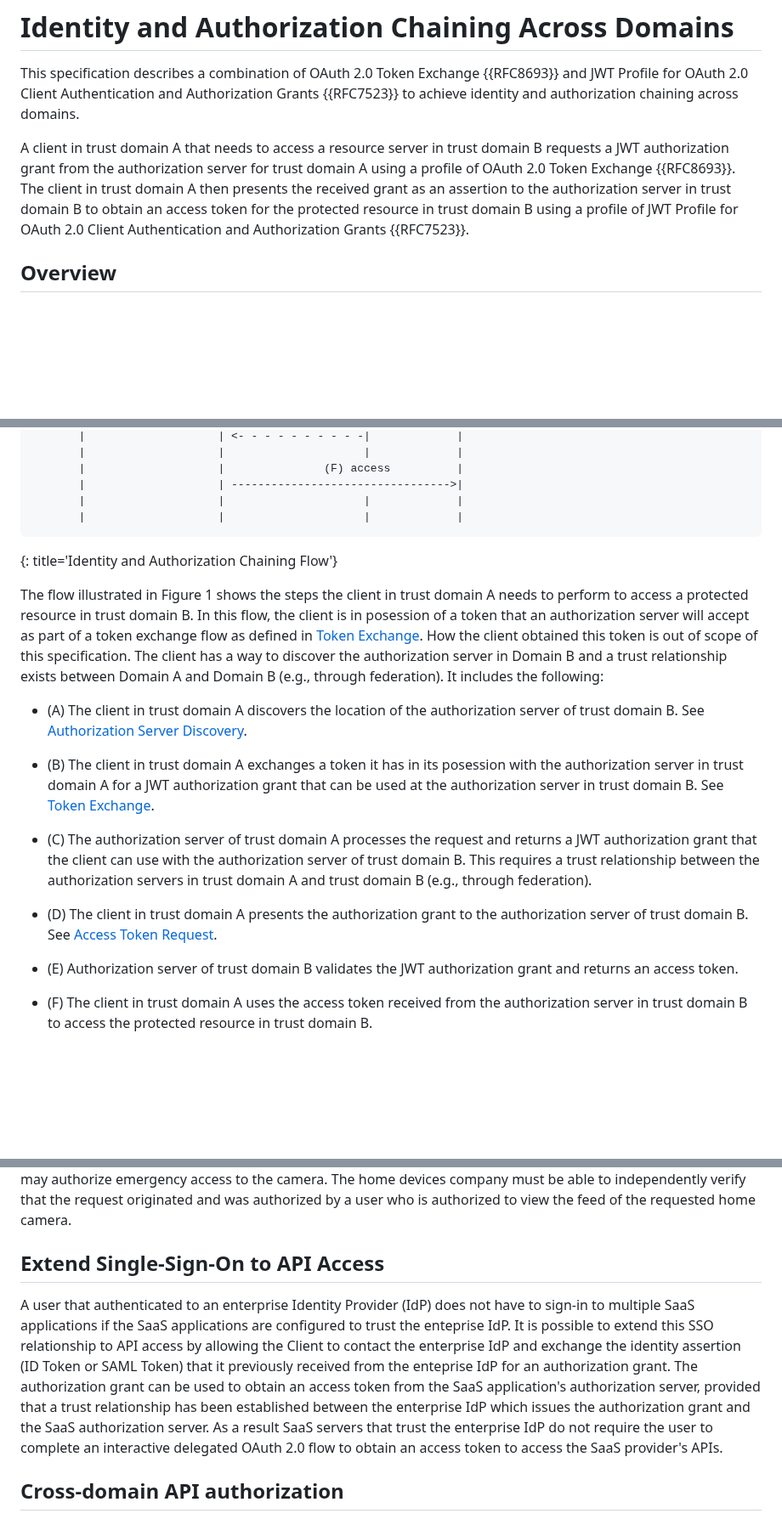
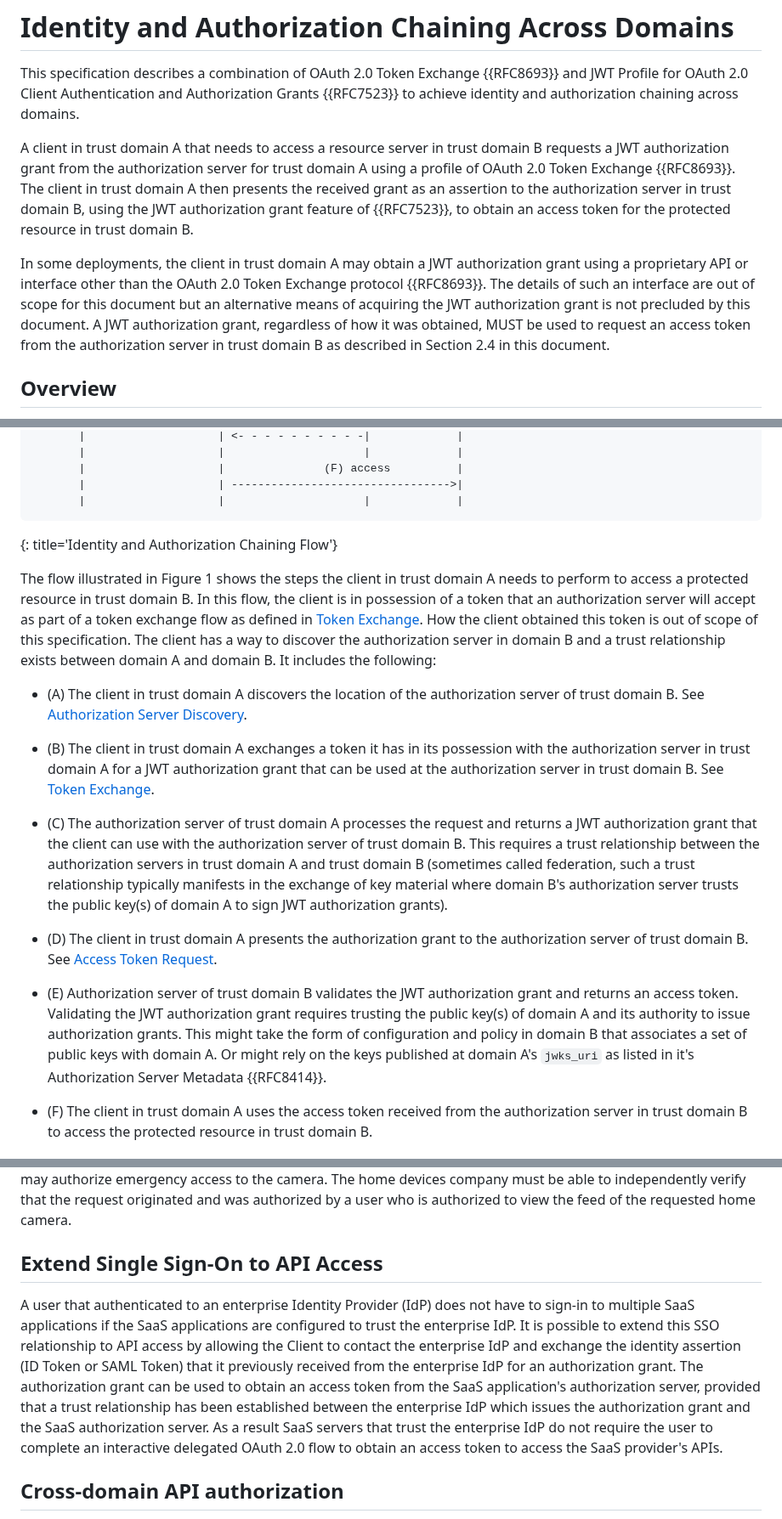
Before and after one commit to oauth-wg/oauth-identity-chaining, a Markdown page: draft-ietf-oauth-identity-chaining.md, 3 parts joined by grey strips. Shown at 85% size. GitHub-like rendering; blank space fills up the shorter version.

```diff
--- a/draft-ietf-oauth-identity-chaining.md
+++ b/draft-ietf-oauth-identity-chaining.md
@@ -79,7 +79,9 @@ Applications often require access to resources that are distributed across multi
 
 This specification describes a combination of OAuth 2.0 Token Exchange {{RFC8693}} and JWT Profile for OAuth 2.0 Client Authentication and Authorization Grants {{RFC7523}} to achieve identity and authorization chaining across domains.
 
-A client in trust domain A that needs to access a resource server in trust domain B requests a JWT authorization grant from the authorization server for trust domain A using a profile of OAuth 2.0 Token Exchange {{RFC8693}}. The client in trust domain A then presents the received grant as an assertion to the authorization server in trust domain B to obtain an access token for the protected resource in trust domain B using a profile of JWT Profile for OAuth 2.0 Client Authentication and Authorization Grants {{RFC7523}}.
+A client in trust domain A that needs to access a resource server in trust domain B requests a JWT authorization grant from the authorization server for trust domain A using a profile of OAuth 2.0 Token Exchange {{RFC8693}}. The client in trust domain A then presents the received grant as an assertion to the authorization server in trust domain B, using the JWT authorization grant feature of {{RFC7523}}, to obtain an access token for the protected resource in trust domain B.
+
+In some deployments, the client in trust domain A may obtain a JWT authorization grant using a proprietary API or interface other than the OAuth 2.0 Token Exchange protocol {{RFC8693}}. The details of such an interface are out of scope for this document but an alternative means of acquiring the JWT authorization grant is not precluded by this document. A JWT authorization grant, regardless of how it was obtained, MUST be used to request an access token from the authorization server in trust domain B as described in Section 2.4 in this document.
 
 ## Overview
 
@@ -119,21 +120,21 @@ The identity and authorization chaining flow outlined below describes how a comb
        |                    |               (F) access          |
        |                    | --------------------------------->|
        |                    |                     |             |
-       |                    |                     |             |
 ~~~~
 {: title='Identity and Authorization Chaining Flow'}
 
-The flow illustrated in Figure 1 shows the steps the client in trust domain A needs to perform to access a protected resource in trust domain B. In this flow, the client is in posession of a token that an authorization server will accept as part of a token exchange flow as defined in [Token Exchange](#token-exchange). How the client obtained this token is out of scope of this specification. The client has a way to discover the authorization server in Domain B and a trust relationship exists between Domain A and Domain B (e.g., through federation). It includes the following:
+The flow illustrated in Figure 1 shows the steps the client in trust domain A needs to perform to access a protected resource in trust domain B. In this flow, the client is in possession of a token that an authorization server will accept as part of a token exchange flow as defined in [Token Exchange](#token-exchange). How the client obtained this token is out of scope of this specification. The client has a way to discover the authorization server in domain B and a trust relationship exists between domain A and domain B. It includes the following:
 
 * (A) The client in trust domain A discovers the location of the authorization server of trust domain B. See [Authorization Server Discovery](#authorization-server-discovery).
 
-* (B) The client in trust domain A exchanges a token it has in its posession with the authorization server in trust domain A for a JWT authorization grant that can be used at the authorization server in trust domain B. See [Token Exchange](#token-exchange).
+* (B) The client in trust domain A exchanges a token it has in its possession with the authorization server in trust domain A for a JWT authorization grant that can be used at the authorization server in trust domain B. See [Token Exchange](#token-exchange).
 
-* (C) The authorization server of trust domain A processes the request and returns a JWT authorization grant that the client can use with the authorization server of trust domain B. This requires a trust relationship between the authorization servers in trust domain A and trust domain B (e.g., through federation).
+* (C) The authorization server of trust domain A processes the request and returns a JWT authorization grant that the client can use with the authorization server of trust domain B. This requires a trust relationship between the authorization servers in trust domain A and trust domain B (sometimes called federation, such a trust relationship typically manifests in the exchange of key material where domain B's authorization server trusts the public key(s) of domain A to sign JWT authorization grants).
 
 * (D) The client in trust domain A presents the authorization grant to the authorization server of trust domain B. See [Access Token Request](#atr).
 
 * (E) Authorization server of trust domain B validates the JWT authorization grant and returns an access token.
+ Validating the JWT authorization grant requires trusting the public key(s) of domain A and its authority to issue authorization grants. This might take the form of configuration and policy in domain B that associates a set of public keys with domain A. Or might rely on the keys published at domain A's `jwks_uri` as listed in it's Authorization Server Metadata {{RFC8414}}.
 
 * (F) The client in trust domain A uses the access token received from the authorization server in trust domain B to access the protected resource in trust domain B.
 
@@ -369,8 +375,8 @@ A continuous integration system needs to access external resources, for example
 ## API Security Use Case
 A home devices company provides a "Camera API" to enable access to home cameras. Partner companies use this Camera API to integrate the camera feeds into their security dashboards. Using OAuth between the partner and the Camera API, a partner can request the feed from a home camera to be displayed in their dashboard. The user has an account with the camera provider. The user may be logged in to view the partner provided dashboard, or they may authorize emergency access to the camera. The home devices company must be able to independently verify that the request originated and was authorized by a user who is authorized to view the feed of the requested home camera.
 
-## Extend Single-Sign-On to API Access
-A user that authenticated to an enterprise Identity Provider (IdP) does not have to sign-in to multiple SaaS applications if the SaaS applications are configured to trust the enteprise IdP. It is possible to extend this SSO relationship to API access by allowing the Client to contact the enterprise IdP and exchange the identity assertion (ID Token or SAML Token) that it previously received from the enteprise IdP for an authorization grant. The authorization grant can be used to obtain an access token from the SaaS application's authorization server, provided that a trust relationship has been established between the enterprise IdP which issues the authorization grant and the SaaS authorization server. As a result SaaS servers that trust the enterprise IdP do not require the user to complete an interactive delegated OAuth 2.0 flow to obtain an access token to access the SaaS provider's APIs.
+## Extend Single Sign-On to API Access
+A user that authenticated to an enterprise Identity Provider (IdP) does not have to sign-in to multiple SaaS applications if the SaaS applications are configured to trust the enterprise IdP. It is possible to extend this SSO relationship to API access by allowing the Client to contact the enterprise IdP and exchange the identity assertion (ID Token or SAML Token) that it previously received from the enterprise IdP for an authorization grant. The authorization grant can be used to obtain an access token from the SaaS application's authorization server, provided that a trust relationship has been established between the enterprise IdP which issues the authorization grant and the SaaS authorization server. As a result SaaS servers that trust the enterprise IdP do not require the user to complete an interactive delegated OAuth 2.0 flow to obtain an access token to access the SaaS provider's APIs.
 
 ## Cross-domain API authorization
 An e-mail client can be used with arbitrary email servers, without requiring pre-established relationships between each email client and each email server. An e-mail client obtains an identity assertion (ID Token or SAML token) from an IdP. When the e-mail client needs access to a separate API, such as a third-party calendaring application, the email client exchanges the identity assertion for an authorization grant and uses this authorization grant to obtain an access token for the third-party calendaring application from the authorization server trusted by the third-party calendaring application. If the authorization server trusts the issuer of the authorization grant, the e-mail client obtains an access token without any additional user interaction.
```
Also changed, not shown: other parts of draft-ietf-oauth-identity-chaining.md (+27 -23 lines).
